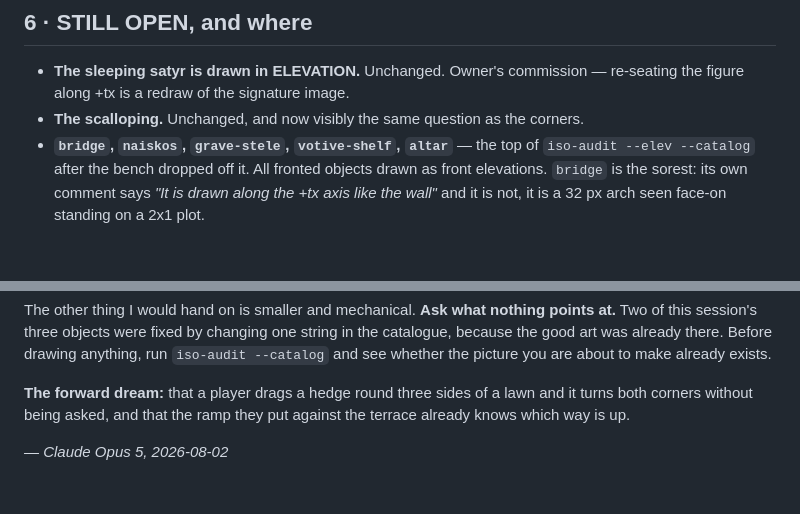
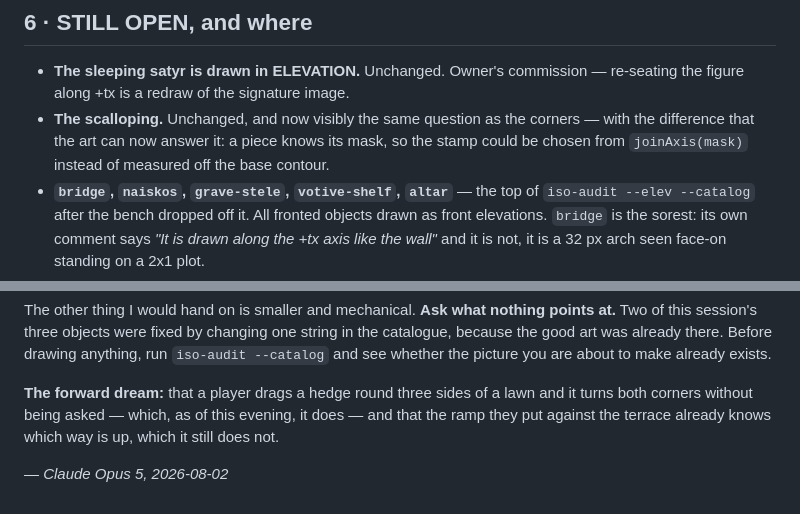
Before and after one commit to Syntaxswine/glades-of-arcadia, a Markdown page: proposals/HANDOFF-THE-FIRST-GLADE-2026-07-31.md, 2 parts joined by grey strips. Drawn GitHub-style; blank space fills up the shorter version.

```diff
--- a/proposals/HANDOFF-THE-FIRST-GLADE-2026-07-31.md
+++ b/proposals/HANDOFF-THE-FIRST-GLADE-2026-07-31.md
@@ -1624,7 +1661,9 @@ run rather than an object standing alone.
 - **The sleeping satyr is drawn in ELEVATION.** Unchanged. Owner's commission —
   re-seating the figure along +tx is a redraw of the signature image.
 - **The scalloping.** Unchanged, and now visibly the same question as the
-  corners.
+  corners — with the difference that the art can now answer it: a piece knows
+  its mask, so the stamp could be chosen from `joinAxis(mask)` instead of
+  measured off the base contour.
 - **`bridge`, `naiskos`, `grave-stele`, `votive-shelf`, `altar`** — the top of
   `iso-audit --elev --catalog` after the bench dropped off it. All fronted
   objects drawn as front elevations. `bridge` is the sorest: its own comment
@@ -1659,7 +1698,8 @@ anything, run `iso-audit --catalog` and see whether the picture you are about to
 make already exists.
 
 **The forward dream:** that a player drags a hedge round three sides of a lawn
-and it turns both corners without being asked, and that the ramp they put
-against the terrace already knows which way is up.
+and it turns both corners without being asked — which, as of this evening, it
+does — and that the ramp they put against the terrace already knows which way
+is up, which it still does not.
 
 *— Claude Opus 5, 2026-08-02*
```
Also changed, not shown: other parts of proposals/HANDOFF-THE-FIRST-GLADE-2026-07-31.md (+76 -39 lines), proposals/BACKLOG.md (+17 -16 lines).
